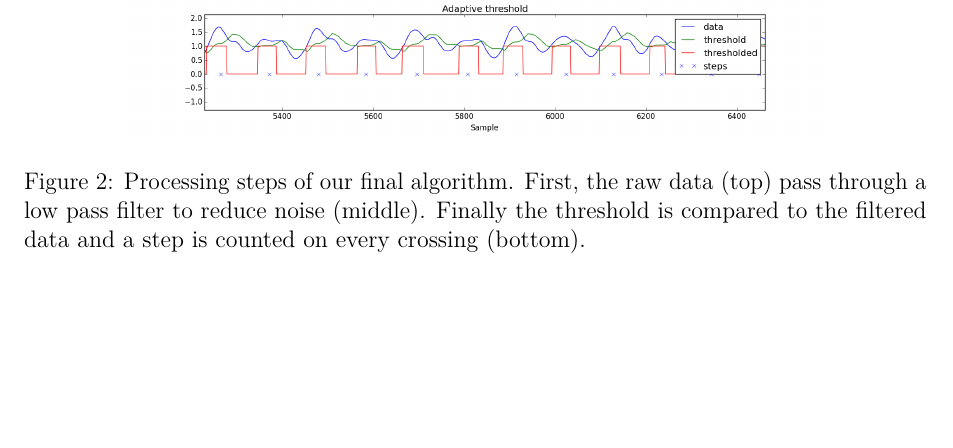
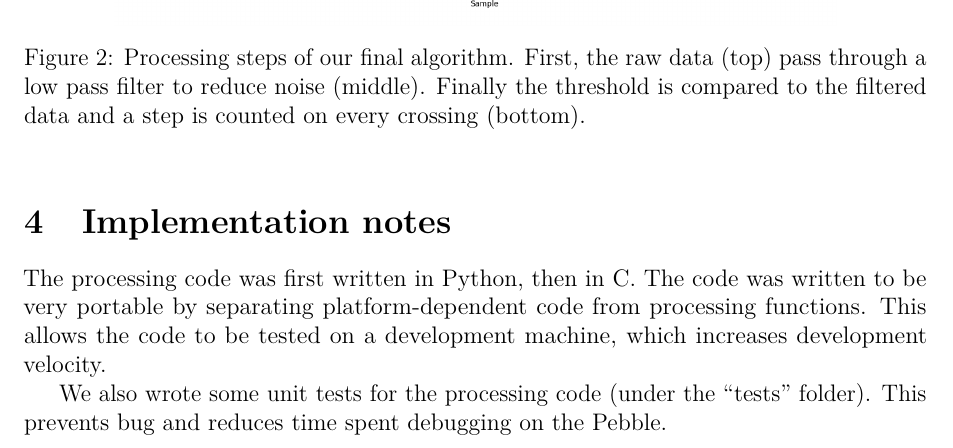
Before and after one commit to antoinealb/pebble-pedometer, a LaTeX document (Report/rapport.tex): part of page 3 of 3, cut so that both start at the same text, the shorter picture padded with empty space. Compiled offline with pdfLaTeX.

Commit message:
Add some part about implementation notes

```diff
--- a/Report/rapport.tex
+++ b/Report/rapport.tex
@@ -124,4 +124,12 @@ It is also pretty insensitive to variations in physical parameters across users.
     \label{fig:steps}
 \end{figure}
 
+\section{Implementation notes}
+The processing code was first written in Python, then in C.
+The code was written to be very portable by separating platform-dependent code from processing functions.
+This allows the code to be tested on a development machine, which increases development velocity.
+
+We also wrote some unit tests for the processing code (under the ``tests'' folder).
+This prevents bug and reduces time spent debugging on the Pebble.
+
 \end{document}
```
